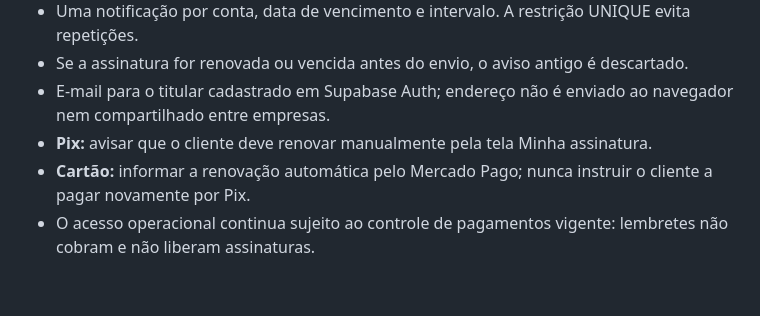
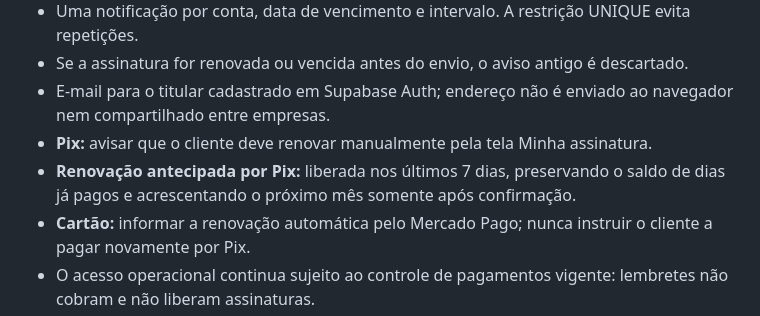
Before and after one commit to rhianmello/nospassa-frotas, a Markdown page: v3/RENEWAL-REMINDERS.md, the part around the change. Drawn GitHub-style; blank space fills up the shorter version.

Commit message:
docs(xrmovi): document early Pix renewal window and paid period preservation

```diff
--- a/v3/RENEWAL-REMINDERS.md
+++ b/v3/RENEWAL-REMINDERS.md
@@ -11,6 +11,7 @@ Implantado em 03/11/2026.
 - Se a assinatura for renovada ou vencida antes do envio, o aviso antigo é descartado.
 - E-mail para o titular cadastrado em Supabase Auth; endereço não é enviado ao navegador nem compartilhado entre empresas.
 - **Pix:** avisar que o cliente deve renovar manualmente pela tela Minha assinatura.
+- **Renovação antecipada por Pix:** liberada nos últimos 7 dias, preservando o saldo de dias já pagos e acrescentando o próximo mês somente após confirmação.
 - **Cartão:** informar a renovação automática pelo Mercado Pago; nunca instruir o cliente a pagar novamente por Pix.
 - O acesso operacional continua sujeito ao controle de pagamentos vigente: lembretes não cobram e não liberam assinaturas.
 
```
